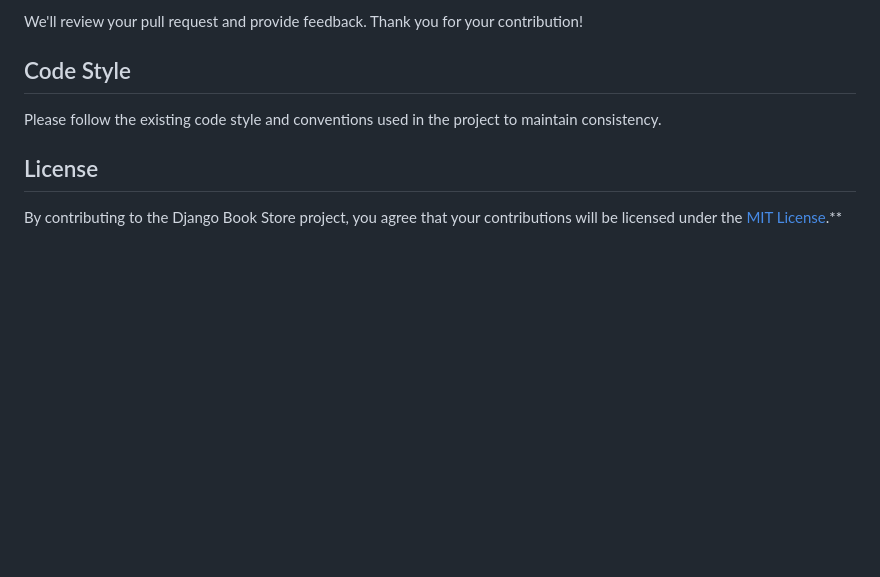
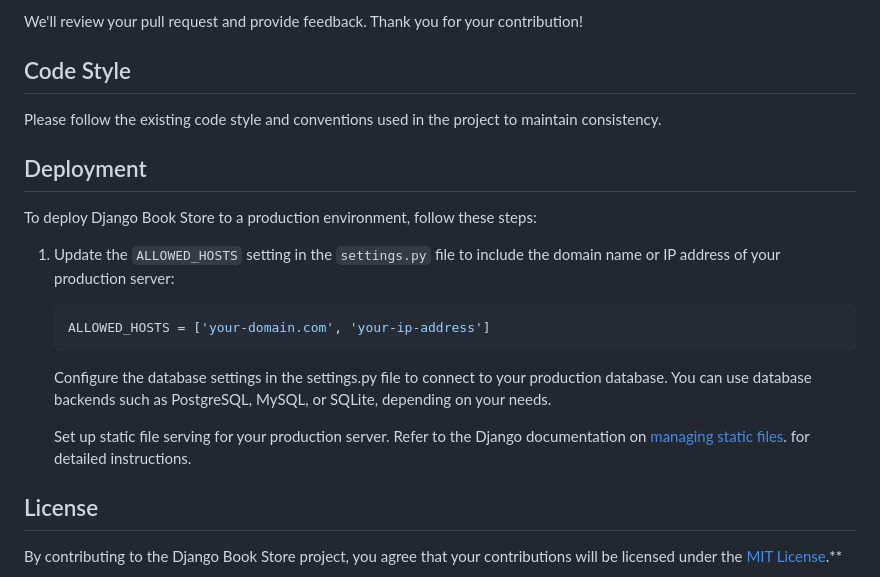
Before and after one commit to anasnashat/Book-Store, a Markdown page: README.md, the part around the change. GitHub-like rendering; blank space fills up the shorter version.

````diff
--- a/README.md
+++ b/README.md
@@ -109,6 +109,20 @@ We'll review your pull request and provide feedback. Thank you for your contribu
 
 Please follow the existing code style and conventions used in the project to maintain consistency.
 
+## Deployment
+
+To deploy Django Book Store to a production environment, follow these steps:
+
+1. Update the `ALLOWED_HOSTS` setting in the `settings.py` file to include the domain name or IP address of your production server:
+
+   ```python
+   ALLOWED_HOSTS = ['your-domain.com', 'your-ip-address']
+   ```
+   Configure the database settings in the settings.py file to connect to your production database. You can use database backends such as PostgreSQL, MySQL, or SQLite, depending on your needs.
+
+    Set up static file serving for your production server. Refer to the Django documentation on [managing static files](https://docs.djangoproject.com/en/3.2/howto/static-files/deployment/). for detailed instructions.
+
+
 ## License
 
 By contributing to the Django Book Store project, you agree that your contributions will be licensed under the [MIT License](LICENSE).**
````
